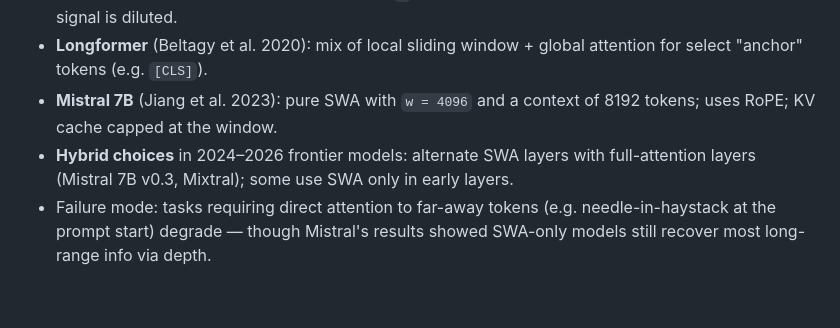
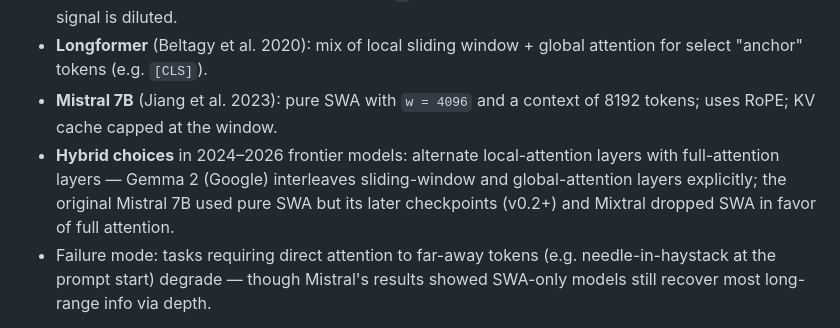
Before and after one commit to bettyguo/llm-interview-prep, a Markdown page: prep/02-transformers-llm-internals/questions.md, the part around the change. GitHub-like rendering; blank space fills up the shorter version.

```diff
--- a/prep/02-transformers-llm-internals/questions.md
+++ b/prep/02-transformers-llm-internals/questions.md
@@ -446,7 +446,7 @@ The most-asked topic in 2026 AI interview loops. Entries follow the [Q&A schema]
 - Information at position `i - w - k` can still influence position `i` after `k` layers, because each layer's window slides — like a CNN with kernel size `w`. The effective receptive field grows with depth, but signal is diluted.
 - **Longformer** (Beltagy et al. 2020): mix of local sliding window + global attention for select "anchor" tokens (e.g. `[CLS]`).
 - **Mistral 7B** (Jiang et al. 2023): pure SWA with `w = 4096` and a context of 8192 tokens; uses RoPE; KV cache capped at the window.
-- **Hybrid choices** in 2024–2026 frontier models: alternate SWA layers with full-attention layers (Mistral 7B v0.3, Mixtral); some use SWA only in early layers.
+- **Hybrid choices** in 2024–2026 frontier models: alternate local-attention layers with full-attention layers — Gemma 2 (Google) interleaves sliding-window and global-attention layers explicitly; the original Mistral 7B used pure SWA but its later checkpoints (v0.2+) and Mixtral dropped SWA in favor of full attention.
 - Failure mode: tasks requiring direct attention to far-away tokens (e.g. needle-in-haystack at the prompt start) degrade — though Mistral's results showed SWA-only models still recover most long-range info via depth.
 
 **Common follow-ups.**
```
Also changed, not shown: PLANNING/06_review.md (added, +94 -0 lines).
